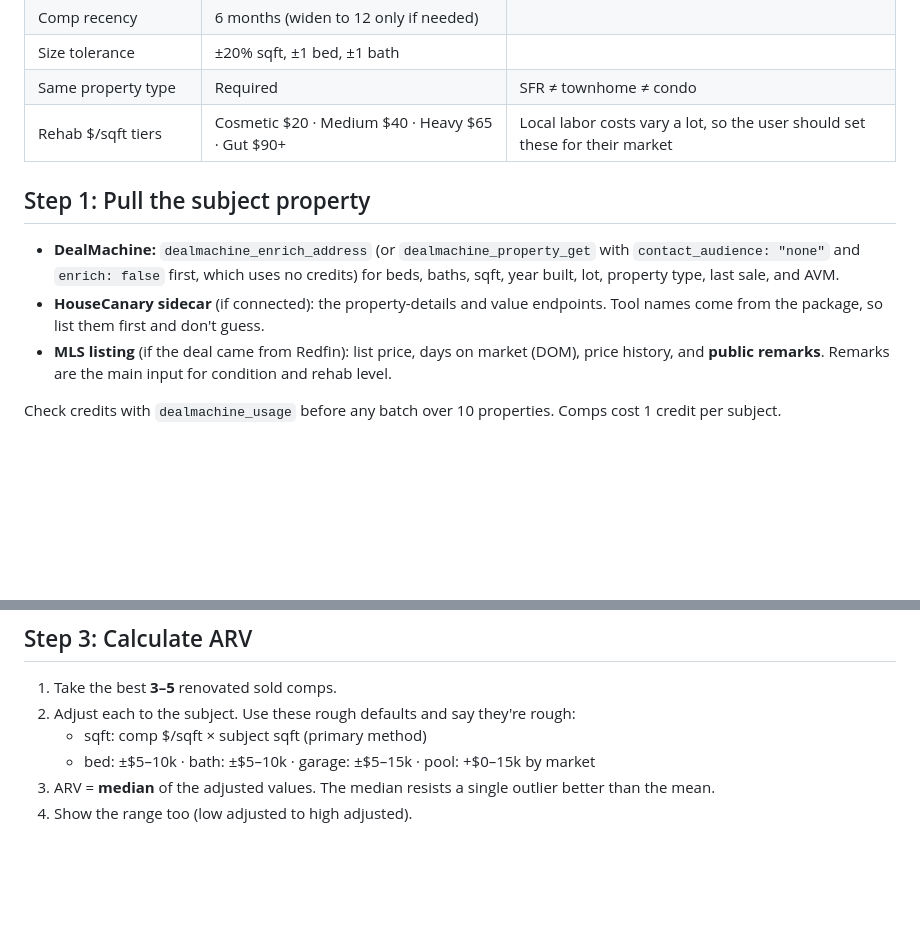
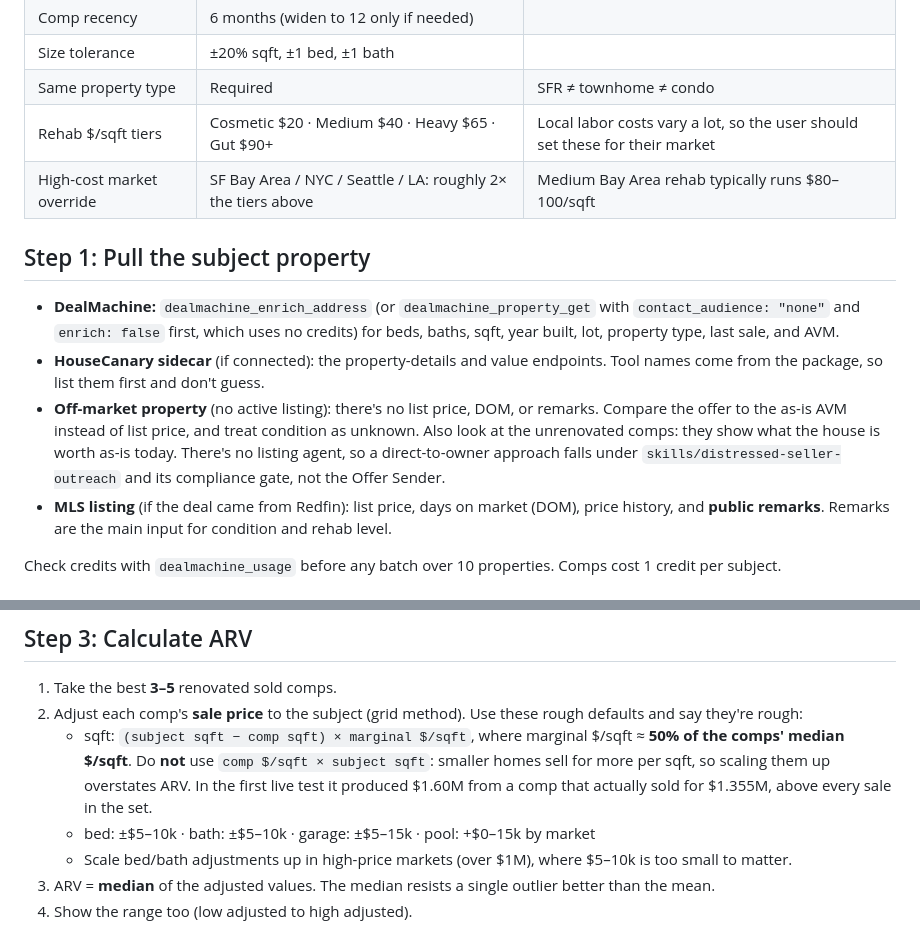
Before and after one commit to BelieveTheProcess/claude-follow-up-boss, a Markdown page: skills/arv-engine/SKILL.md, 2 parts joined by grey strips. Rendered like a GitHub page; blank space fills up the shorter version.

```diff
--- a/skills/arv-engine/SKILL.md
+++ b/skills/arv-engine/SKILL.md
@@ -22,11 +22,13 @@ Before the first run, ask the user to confirm or change these. Once confirmed, s
 | Size tolerance | ±20% sqft, ±1 bed, ±1 bath | |
 | Same property type | Required | SFR ≠ townhome ≠ condo |
 | Rehab $/sqft tiers | Cosmetic $20 · Medium $40 · Heavy $65 · Gut $90+ | Local labor costs vary a lot, so the user should set these for their market |
+| High-cost market override | SF Bay Area / NYC / Seattle / LA: roughly 2× the tiers above | Medium Bay Area rehab typically runs $80–100/sqft |
 
 ## Step 1: Pull the subject property
 
 - **DealMachine:** `dealmachine_enrich_address` (or `dealmachine_property_get` with `contact_audience: "none"` and `enrich: false` first, which uses no credits) for beds, baths, sqft, year built, lot, property type, last sale, and AVM.
 - **HouseCanary sidecar** (if connected): the property-details and value endpoints. Tool names come from the package, so list them first and don't guess.
+- **Off-market property** (no active listing): there's no list price, DOM, or remarks. Compare the offer to the as-is AVM instead of list price, and treat condition as unknown. Also look at the unrenovated comps: they show what the house is worth as-is today. There's no listing agent, so a direct-to-owner approach falls under `skills/distressed-seller-outreach` and its compliance gate, not the Offer Sender.
 - **MLS listing** (if the deal came from Redfin): list price, days on market (DOM), price history, and **public remarks**. Remarks are the main input for condition and rehab level.
 
 Check credits with `dealmachine_usage` before any batch over 10 properties. Comps cost 1 credit per subject.
@@ -67,9 +69,10 @@ Use actives and pendings only as a **ceiling check** (ARV shouldn't be above wha
 ## Step 3: Calculate ARV
 
 1. Take the best **3–5** renovated sold comps.
-2. Adjust each to the subject. Use these rough defaults and say they're rough:
-   - sqft: comp $/sqft × subject sqft (primary method)
+2. Adjust each comp's **sale price** to the subject (grid method). Use these rough defaults and say they're rough:
+   - sqft: `(subject sqft − comp sqft) × marginal $/sqft`, where marginal $/sqft ≈ **50% of the comps' median $/sqft**. Do **not** use `comp $/sqft × subject sqft`: smaller homes sell for more per sqft, so scaling them up overstates ARV. In the first live test it produced $1.60M from a comp that actually sold for $1.355M, above every sale in the set.
    - bed: ±$5–10k · bath: ±$5–10k · garage: ±$5–15k · pool: +$0–15k by market
+   - Scale bed/bath adjustments up in high-price markets (over $1M), where $5–10k is too small to matter.
 3. ARV = **median** of the adjusted values. The median resists a single outlier better than the mean.
 4. Show the range too (low adjusted to high adjusted).
 
```
Also changed, not shown: docs/arv-runs/2026-09-23-3660-baldwin-hills-ct.md (added, +47 -0 lines).
